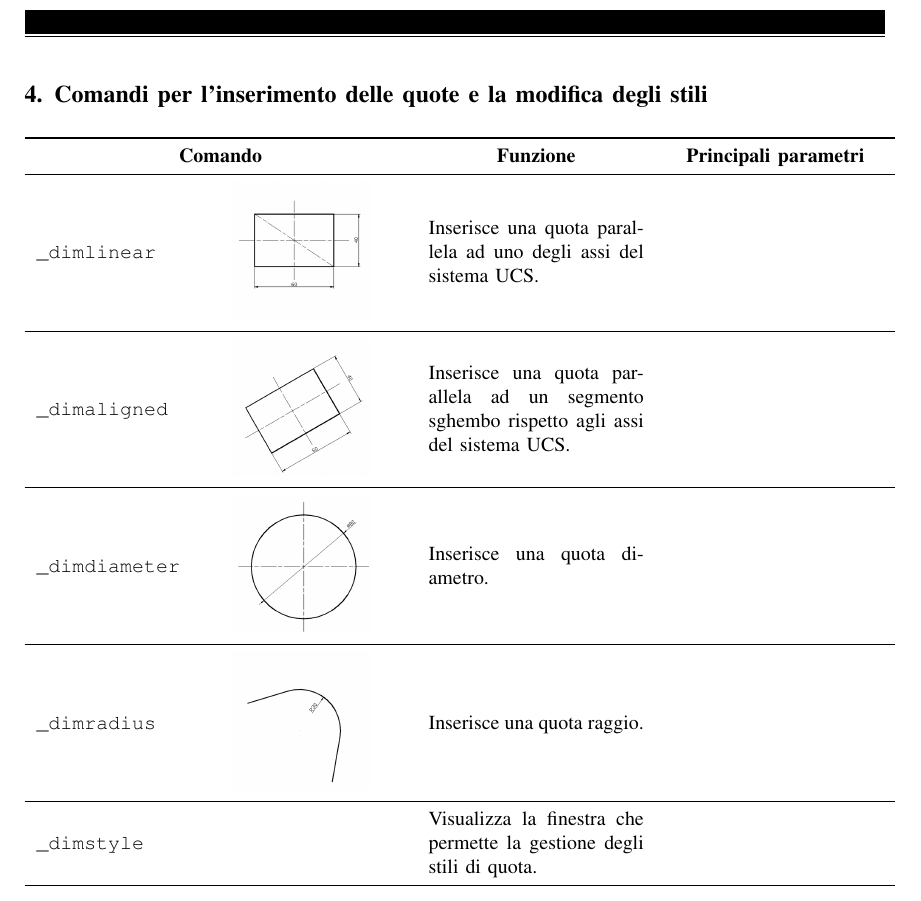
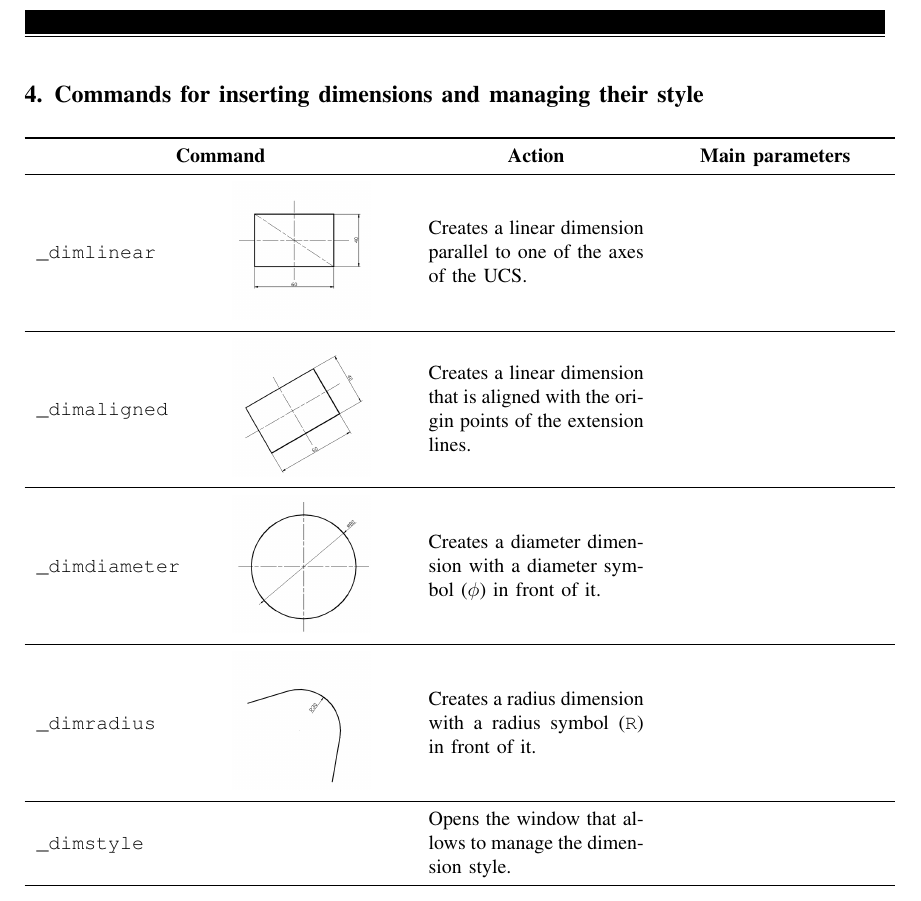
Before and after one commit to bianconif/acad_cheat_sheet, a LaTeX paper (en/acad_cheat_sheet.tex): part of page 7 of 12, cut at the place of the change. Compiled offline with pdfLaTeX.

Commit message:
Added Commands for inserting dimensions and managing their style

```diff
--- a/en/acad_cheat_sheet.tex
+++ b/en/acad_cheat_sheet.tex
@@ -215,28 +215,28 @@ Local & \multicolumn{1}{c}{@$x$,$y$} & \multicolumn{1}{c}{@$\rho<\theta$} \\
 
 \clearpage
 
-\section{Comandi per l'inserimento delle quote e la modifica degli stili}
+\section{Commands for inserting dimensions and managing their style}
 
 \begin{center}
 \begin{longtable}{m{.2\linewidth}m{.2\linewidth}m{.25\linewidth}m{.25\linewidth}}
 \toprule
-    \multicolumn{2}{c}{\bfseries Comando} &
-    \multicolumn{1}{c}{\bfseries Funzione} &
-    \multicolumn{1}{c}{\bfseries Principali parametri} \\
+    \multicolumn{2}{c}{\bfseries Command} &
+    \multicolumn{1}{c}{\bfseries Action} &
+    \multicolumn{1}{c}{\bfseries Main parameters} \\
 \midrule
-\texttt{\_dimlinear} & \includegraphics[width = 0.8\linewidth, keepaspectratio]{../images/jpg/_dimlinear.jpg} & Inserisce una quota parallela ad uno degli assi del sistema UCS. &
+\texttt{\_dimlinear} & \includegraphics[width = 0.8\linewidth, keepaspectratio]{../images/jpg/_dimlinear.jpg} & Creates a linear dimension parallel to one of the axes of the UCS. &
 \\
 \midrule
-\texttt{\_dimaligned} & \includegraphics[width = 0.8\linewidth, keepaspectratio]{../images/jpg/_dimaligned.jpg} & Inserisce una quota parallela ad un segmento sghembo rispetto agli assi del sistema UCS. &
+\texttt{\_dimaligned} & \includegraphics[width = 0.8\linewidth, keepaspectratio]{../images/jpg/_dimaligned.jpg} & Creates a linear dimension that is aligned with the origin points of the extension lines. &
 \\
 \midrule
-\texttt{\_dimdiameter} & \includegraphics[width = 0.8\linewidth, keepaspectratio]{../images/jpg/_dimdiameter.jpg} & Inserisce una quota diametro. &
+\texttt{\_dimdiameter} & \includegraphics[width = 0.8\linewidth, keepaspectratio]{../images/jpg/_dimdiameter.jpg} & Creates a diameter dimension with a diameter symbol ($\phi$) in front of it. &
 \\
 \midrule
-\texttt{\_dimradius} & \includegraphics[width = 0.8\linewidth, keepaspectratio]{../images/jpg/_dimradius.jpg} & Inserisce una quota raggio. &
+\texttt{\_dimradius} & \includegraphics[width = 0.8\linewidth, keepaspectratio]{../images/jpg/_dimradius.jpg} & Creates a radius dimension with a radius symbol (\texttt{R}) in front of it. &
 \\
 \midrule
-\texttt{\_dimstyle} & & Visualizza la finestra che permette la gestione degli stili di quota. &
+\texttt{\_dimstyle} & & Opens the window that allows to manage the dimension style. &
 \\
 \bottomrule
 \end{longtable}
```
Also changed, not shown: en/acad_cheat_sheet.pdf.
